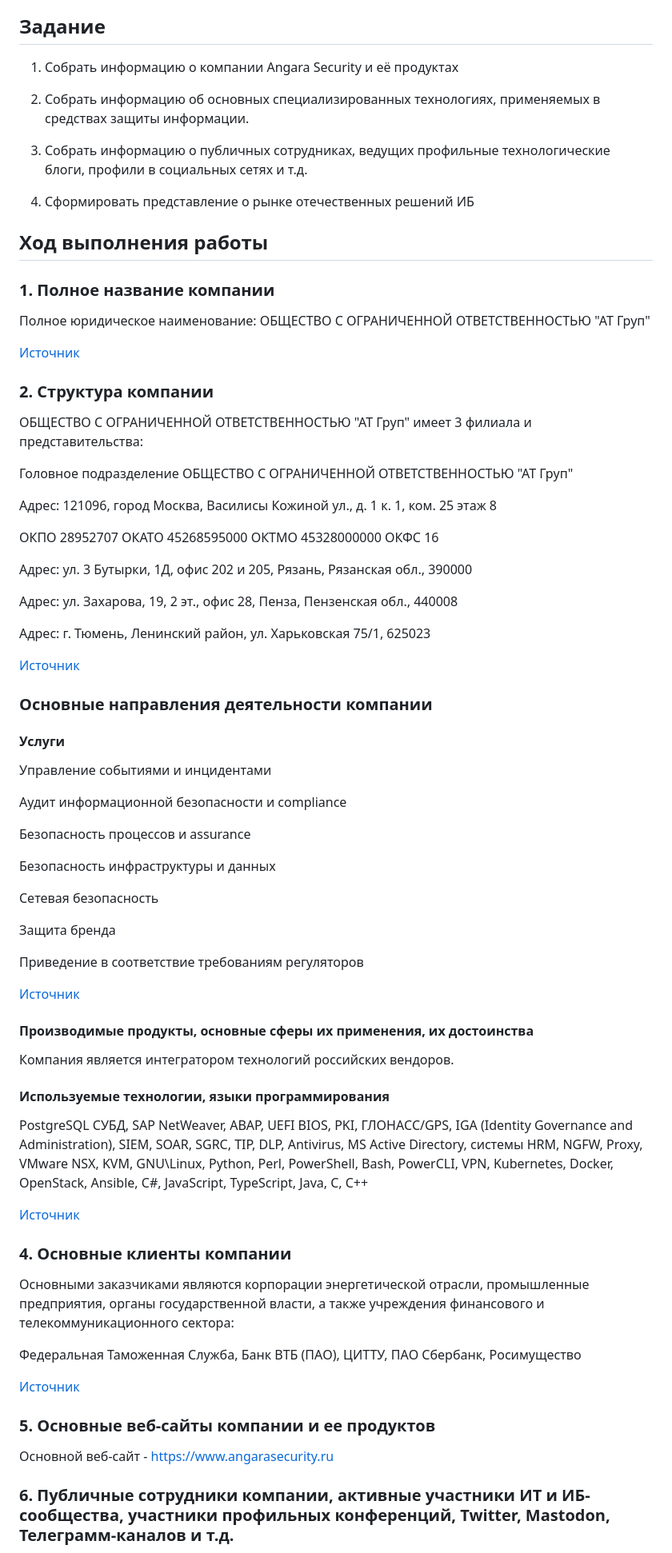
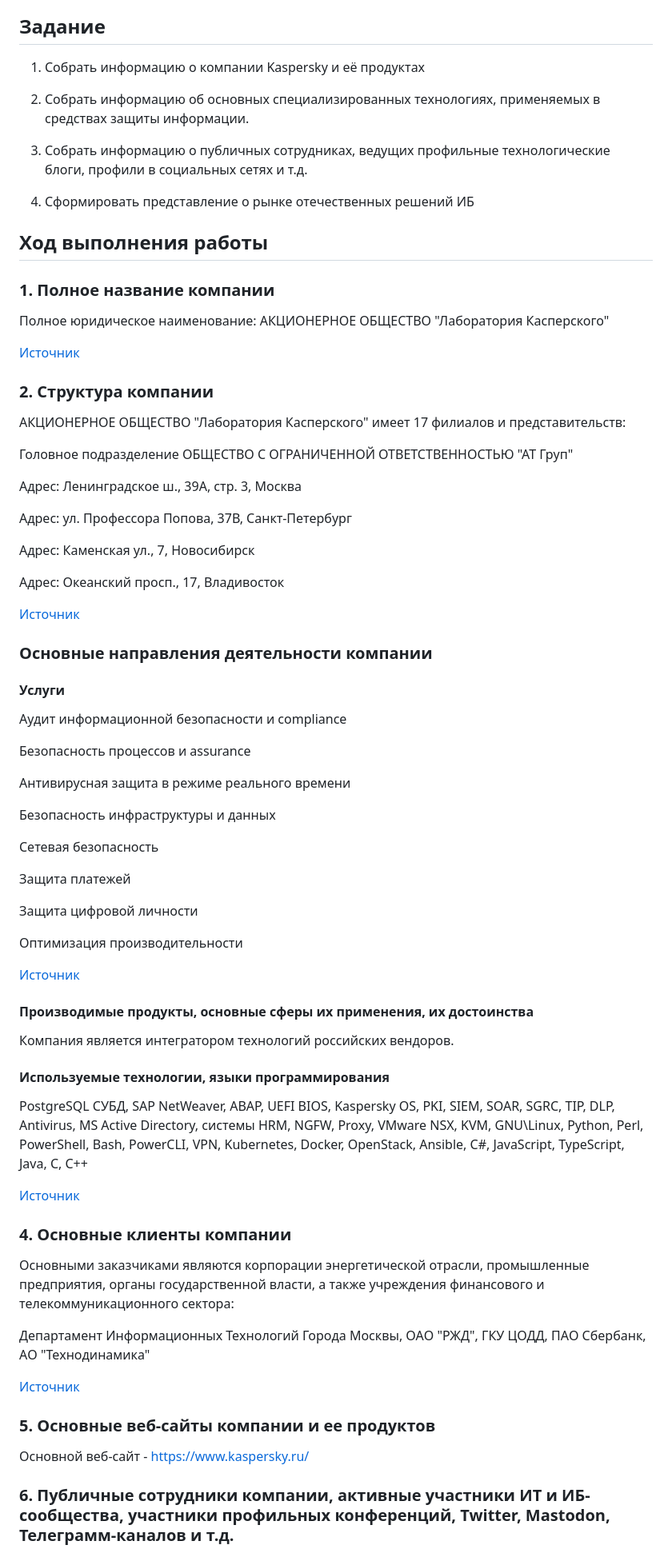
Before and after one commit to RuslanGaz/SAZNSD, a Markdown page: lab6/readme.md, the part around one of its changes. Shown at 80% size. GitHub-like rendering.

```diff
--- a/lab6/readme.md
+++ b/lab6/readme.md
@@ -31,7 +31,7 @@ Open source intelligence (OSINT) – разведывательная дисци
 
 ## Задание
 
-1.  Собрать информацию о компании Angara Security и её продуктах
+1.  Собрать информацию о компании Kaspersky и её продуктах
 
 2.  Собрать информацию об основных специализированных технологиях,
     применяемых в средствах защиты информации.
@@ -45,6 +45,5 @@ Open source intelligence (OSINT) – разведывательная дисци
 
 ### 1. Полное название компании
 
-Полное юридическое наименование: ОБЩЕСТВО С ОГРАНИЧЕННОЙ
-ОТВЕТСТВЕННОСТЬЮ "АТ Груп"
+Полное юридическое наименование: АКЦИОНЕРНОЕ ОБЩЕСТВО "Лаборатория Касперского"
 
@@ -52,40 +51,40 @@ Open source intelligence (OSINT) – разведывательная дисци
 
 ### 2. Структура компании
 
-ОБЩЕСТВО С ОГРАНИЧЕННОЙ ОТВЕТСТВЕННОСТЬЮ "АТ Груп" имеет 3
-филиала и представительства:
+АКЦИОНЕРНОЕ ОБЩЕСТВО "Лаборатория Касперского" имеет 17
+филиалов и представительств:
 
 Головное подразделение ОБЩЕСТВО С ОГРАНИЧЕННОЙ ОТВЕТСТВЕННОСТЬЮ "АТ Груп"
 
-Адрес: 121096, город Москва, Василисы Кожиной ул., д. 1 к. 1, ком. 25 этаж 8
+Адрес: Ленинградское ш., 39А, стр. 3, Москва
 
-ОКПО 28952707 ОКАТО 45268595000 ОКТМО 45328000000 ОКФС 16
+Адрес: ул. Профессора Попова, 37В, Санкт-Петербург
 
-Адрес: ул. 3 Бутырки, 1Д, офис 202 и 205, Рязань, Рязанская обл., 390000
+Адрес: Каменская ул., 7, Новосибирск
 
-Адрес: ул. Захарова, 19, 2 эт., офис 28, Пенза, Пензенская обл., 440008
+Адрес: Океанский просп., 17, Владивосток
 
-Адрес: г. Тюмень, Ленинский район, ул. Харьковская 75/1, 625023
-
-[Источник](https://www.angarasecurity.ru/about/)
+[Источник](https://www.kaspersky.ru/about)
 
 ### Основные направления деятельности компании
 
 #### Услуги
 
-Управление событиями и инцидентами
-
 Аудит информационной безопасности и compliance
 
 Безопасность процессов и assurance
+
+Антивирусная защита в режиме реального времени
 
 Безопасность инфраструктуры и данных
 
 Сетевая безопасность
 
-Защита бренда
+Защита платежей
 
-Приведение в соответствие требованиям регуляторов
+Защита цифровой личности
+
+Оптимизация производительности
 
 [Источник](https://www.angarasecurity.ru/cases/)
 
@@ -95,8 +94,7 @@ Open source intelligence (OSINT) – разведывательная дисци
 
 #### Используемые технологии, языки программирования
 
-PostgreSQL СУБД, SAP NetWeaver, ABAP, UEFI BIOS, PKI, ГЛОНАСС/GPS, IGA
-(Identity Governance and Administration), SIEM, SOAR, SGRC, TIP, DLP, Antivirus, MS
+PostgreSQL СУБД, SAP NetWeaver, ABAP, UEFI BIOS, Kaspersky OS, PKI, SIEM, SOAR, SGRC, TIP, DLP, Antivirus, MS
 Active Directory, системы HRM, NGFW, Proxy, VMware NSX, KVM, GNU\Linux, Python, Perl,
 PowerShell, Bash, PowerCLI, VPN, Kubernetes, Docker, OpenStack, Ansible, C#, JavaScript,
 TypeScript, Java, C, C++
@@ -109,5 +107,5 @@ TypeScript, Java, C, C++
 промышленные предприятия, органы государственной власти, а также
 учреждения финансового и телекоммуникационного сектора:
 
-Федеральная Таможенная Служба, Банк ВТБ (ПАО), ЦИТТУ, ПАО Сбербанк, Росимущество
+Департамент Информационных Технологий Города Москвы, ОАО "РЖД", ГКУ ЦОДД, ПАО Сбербанк, АО "Технодинамика"
 
@@ -115,7 +113,7 @@ TypeScript, Java, C, C++
 
 ### 5. Основные веб-сайты компании и ее продуктов
 
-Основной веб-сайт - https://www.angarasecurity.ru
+Основной веб-сайт - https://www.kaspersky.ru/
 
 ### 6. Публичные сотрудники компании, активные участники ИТ и ИБ-сообщества, участники профильных конференций, Twitter, Mastodon, Телеграмм-каналов и т.д.
 
```
Also changed, not shown: other parts of lab6/readme.md (+24 -18 lines).
